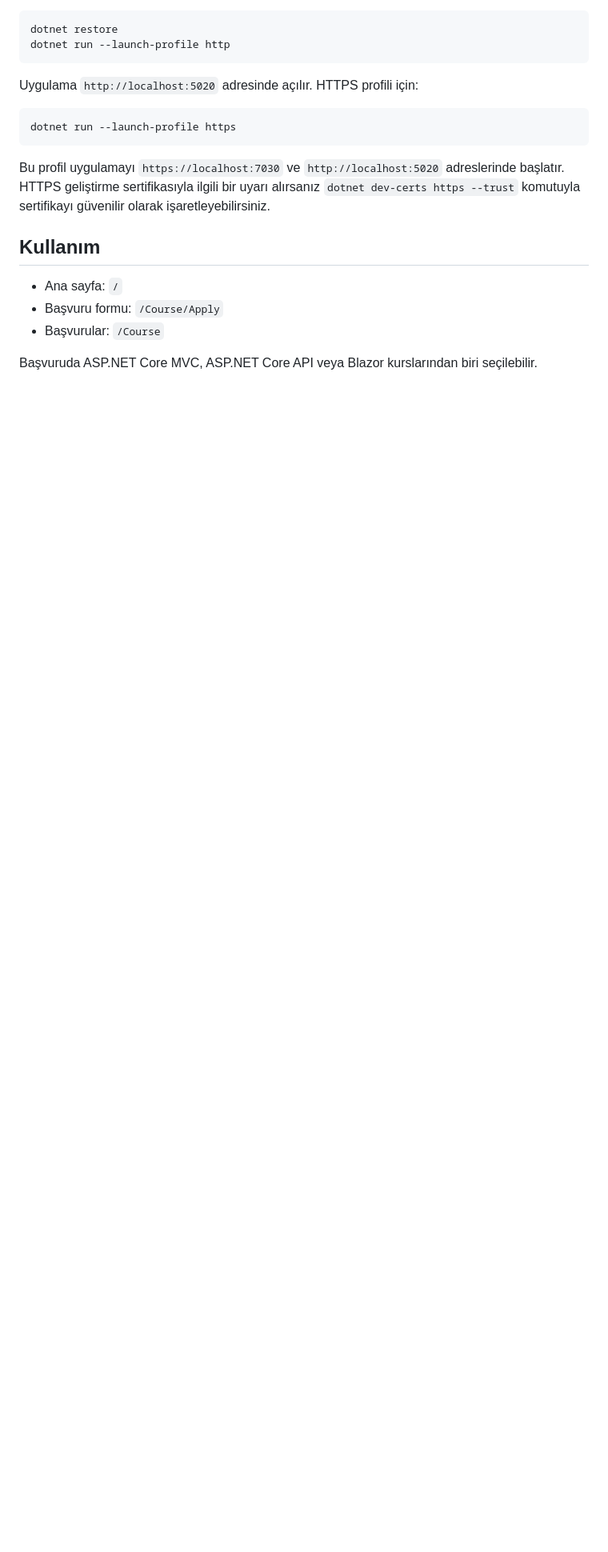
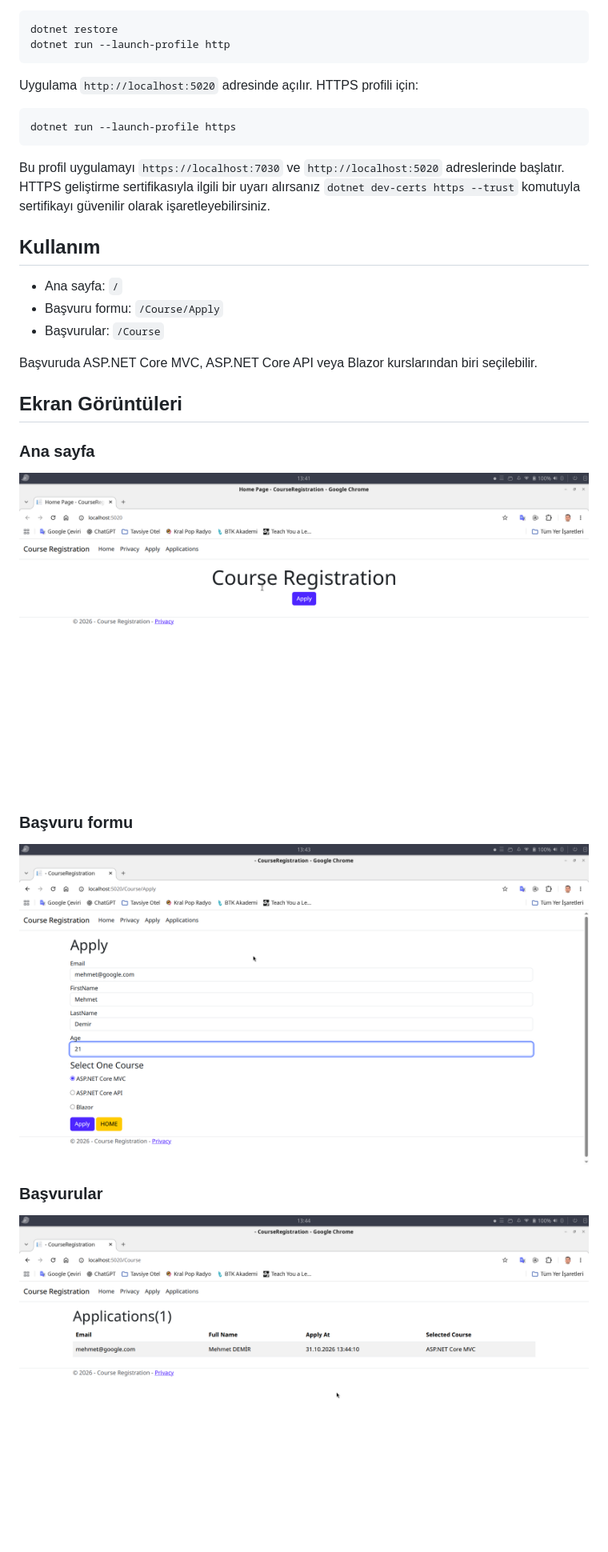
Before and after one commit to bilgivecesaret/CourseRegistration, a Markdown page: README.md, the part around one of its changes. Shown at 80% size. Drawn GitHub-style; pictures changed too: ScreenShot/Applications.png (added), ScreenShot/Apply.png (added), ScreenShot/HomePage.png (added); blank space fills up the shorter version.

```diff
--- a/README.md
+++ b/README.md
@@ -38,3 +38,17 @@ Bu profil uygulamayı `https://localhost:7030` ve `http://localhost:5020` adresl
 
 Başvuruda ASP.NET Core MVC, ASP.NET Core API veya Blazor kurslarından biri seçilebilir.
 
+## Ekran Görüntüleri
+
+### Ana sayfa
+
+![Ana sayfa](ScreenShot/HomePage.png)
+
+### Başvuru formu
+
+![Başvuru formu](ScreenShot/Apply.png)
+
+### Başvurular
+
+![Başvuru listesi](ScreenShot/Applications.png)
+
```
Also changed, not shown: other parts of README.md (+4 -0 lines), ScreenShot/FeedBack.png (added).
